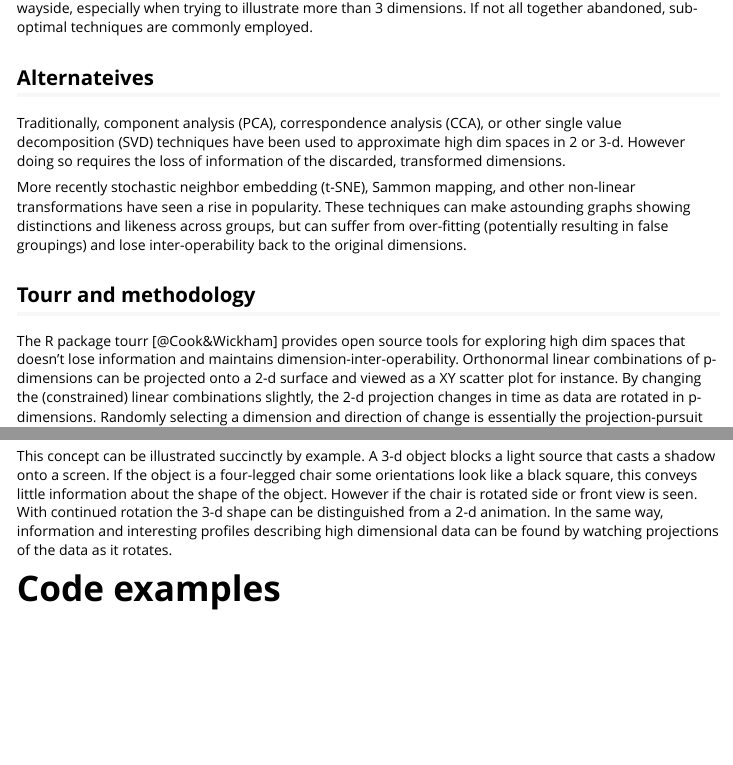
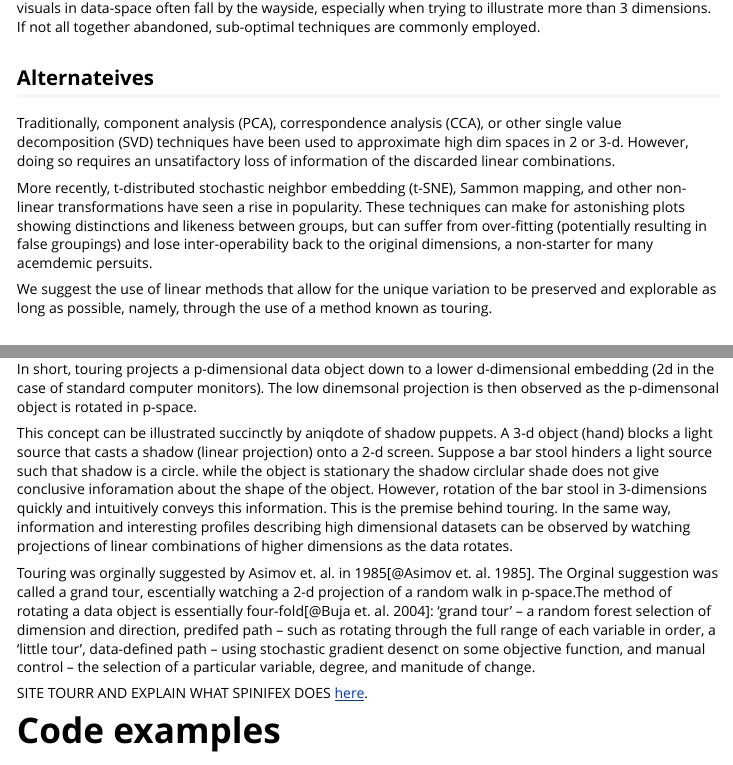
Before and after one commit to nspyrison/spinifex, an R Markdown document (vignettes/spinifex_vignette.Rmd): the page in a window 1100 px wide, from 200 px down before the commit and from 210 px down after it, and a second part further down, joined at a grey line. Rendered offline with R 4.5, knitr and Pandoc, with nearby package versions; some code elsewhere in the file could not run offline.

Commit message:
vignette updates wip.

```diff
--- a/vignettes/spinifex_vignette.Rmd
+++ b/vignettes/spinifex_vignette.Rmd
@@ -35,15 +36,23 @@ Data sets commonly contain many (p>3) variables/dimensions. Numeric aggregation
 
 ## Alternateives
 
-Traditionally, component analysis (PCA), correspondence analysis (CCA), or other single value decomposition (SVD) techniques have been used to approximate high dim spaces in 2 or 3-d. However doing so requires the loss of information of the discarded, transformed dimensions.
+Traditionally, component analysis (PCA), correspondence analysis (CCA), or other single value decomposition (SVD) techniques have been used to approximate high dim spaces in 2 or 3-d. However, doing so requires an unsatifactory loss of information of the discarded linear combinations.
 
-More recently stochastic neighbor embedding (t-SNE), Sammon mapping, and other non-linear transformations have seen a rise in popularity. These techniques can make astounding graphs showing distinctions and likeness across groups, but can suffer from over-fitting (potentially resulting in false groupings) and lose inter-operability back to the original dimensions.
+More recently, t-distributed stochastic neighbor embedding (t-SNE), Sammon mapping, and other non-linear transformations have seen a rise in popularity. These techniques can make for astonishing plots showing distinctions and likeness between groups, but can suffer from over-fitting (potentially resulting in false groupings) and lose inter-operability back to the original dimensions, a non-starter for many acemdemic persuits.
 
-## Tourr and methodology
+We suggest the use of linear methods that allow for the unique variation to be preserved and explorable as long as possible, namely, through the use of a method known as touring.
 
-The R package tourr [@Cook&Wickham] provides open source tools for exploring high dim spaces that doesn't lose information and maintains dimension-inter-operability. Orthonormal linear combinations of p-dimensions can be projected onto a 2-d surface and viewed as a XY scatter plot for instance. By changing the (constrained) linear combinations slightly, the 2-d projection changes in time as data are rotated in p-dimensions. Randomly selecting a dimension and direction of change is essentially the projection-pursuit method, "grand tour", originally purposed by Asimov [@Asimov et. al. 1985]. Other tours and gradient-descent indexes are discussed in the tourr package documentation hosted on CRAN, [here](https://cran.r-project.org/web/packages/tourr/tourr.pdf).
+## Tour methodology
 
-This concept can be illustrated succinctly by example. A 3-d object blocks a light source that casts a shadow onto a screen. If the object is a four-legged chair some orientations look like a black square, this conveys  little information about the shape of the object. However if the chair is rotated side or front view is seen. With continued rotation the 3-d shape can be distinguished from a 2-d animation. In the same way, information and interesting profiles describing high dimensional data can be found by watching projections of the data as it rotates.
+In short, touring projects a p-dimensional data object down to a lower d-dimensional embedding (2d in the case of standard computer monitors). The low dinemsonal projection is then observed as the p-dimensonal object is rotated in p-space.
+
+This concept can be illustrated succinctly by aniqdote of shadow puppets. A 3-d object (hand) blocks a light source that casts a shadow (linear projection) onto a 2-d screen. Suppose a bar stool hinders a light source such that shadow is a circle. while the object is stationary the shadow circlular shade does not give conclusive inforamation about the shape of the object. However, rotation of the bar stool in 3-dimensions quickly and intuitively conveys this information. This is the premise behind touring. In the same way, information and interesting profiles describing high dimensional datasets can be observed by watching projections of linear combinations of higher dimensions as the data rotates.
+
+Touring was orginally suggested by Asimov et. al. in 1985[@Asimov et. al. 1985]. The Orginal suggestion was called a grand tour, escentially watching a 2-d projection of a random  walk in p-space.The method of rotating a data object is essentially four-fold[@Buja et. al. 2004]: 'grand tour' -- a random forest selection of dimension and direction, predifed path -- such as rotating through the full range of each variable in order, a 'little tour', data-defined path -- using stochastic gradient desenct on some objective function, and manual control -- the selection of a particular variable, degree, and manitude of change.
+
+SITE TOURR AND EXPLAIN WHAT SPINIFEX DOES [here](https://cran.r-project.org/web/packages/tourr/tourr.pdf).
+
+
 
 # Code examples
 
```
Also changed, not shown: vignettes/spinifex_vignette.Rmd (5 more changed lines).
